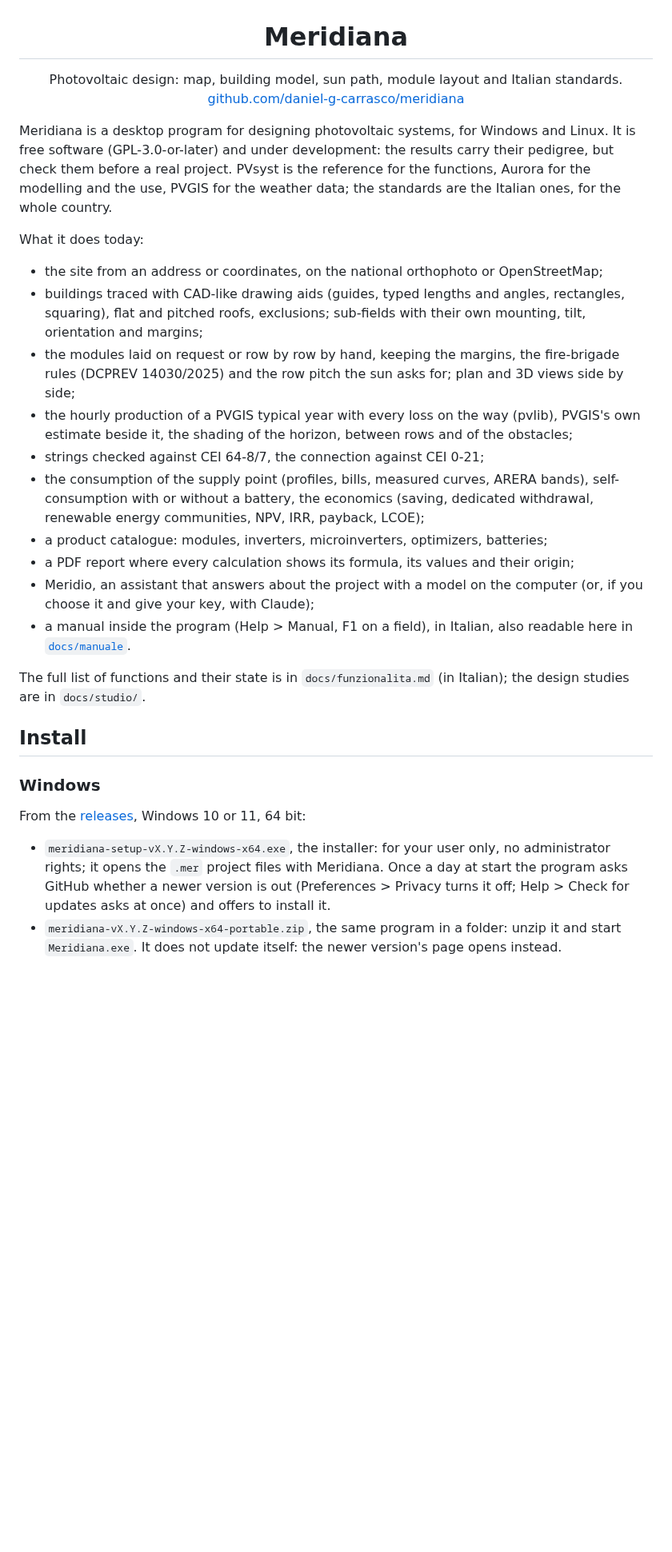
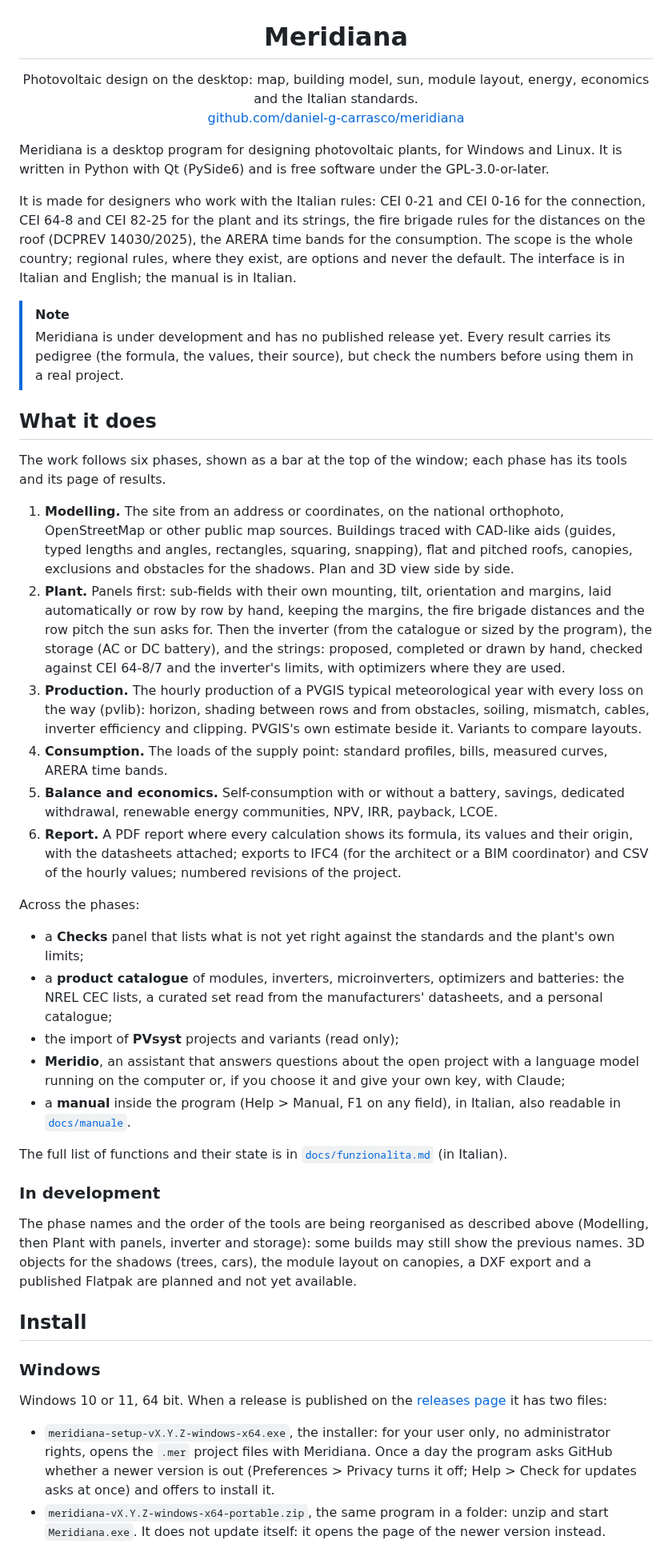
Before and after one commit to daniel-g-carrasco/meridiana, a Markdown page: README.md, the part around one of its changes. Shown at 80% size. Rendered like a GitHub page; blank space fills up the shorter version.

Commit message:
README rewritten: who it is for, the six phases, what is in development, installing, testing, data and credits

```diff
--- a/README.md
+++ b/README.md
@@ -1,48 +1,75 @@
 <h1 align="center">Meridiana</h1>
 
 <p align="center">
-  Photovoltaic design: map, building model, sun path, module layout and Italian standards.<br>
+  Photovoltaic design on the desktop: map, building model, sun, module layout, energy, economics and the Italian standards.<br>
   <a href="https://github.com/daniel-g-carrasco/meridiana">github.com/daniel-g-carrasco/meridiana</a>
 </p>
 
-Meridiana is a desktop program for designing photovoltaic systems, for Windows and Linux. It is free software
-(GPL-3.0-or-later) and under development: the results carry their pedigree, but check them before a real project.
-PVsyst is the reference for the functions, Aurora for the modelling and the use, PVGIS for the weather data; the
-standards are the Italian ones, for the whole country.
+Meridiana is a desktop program for designing photovoltaic plants, for Windows and Linux. It is written in Python
+with Qt (PySide6) and is free software under the GPL-3.0-or-later.
 
-What it does today:
+It is made for designers who work with the Italian rules: CEI 0-21 and CEI 0-16 for the connection, CEI 64-8 and
+CEI 82-25 for the plant and its strings, the fire brigade rules for the distances on the roof (DCPREV
+14030/2025), the ARERA time bands for the consumption. The scope is the whole country; regional rules, where
+they exist, are options and never the default. The interface is in Italian and English; the manual is in Italian.
 
-- the site from an address or coordinates, on the national orthophoto or OpenStreetMap;
-- buildings traced with CAD-like drawing aids (guides, typed lengths and angles, rectangles, squaring),
-  flat and pitched roofs, exclusions; sub-fields with their own mounting, tilt, orientation and margins;
-- the modules laid on request or row by row by hand, keeping the margins, the fire-brigade rules (DCPREV
-  14030/2025) and the row pitch the sun asks for; plan and 3D views side by side;
-- the hourly production of a PVGIS typical year with every loss on the way (pvlib), PVGIS's own estimate
-  beside it, the shading of the horizon, between rows and of the obstacles;
-- strings checked against CEI 64-8/7, the connection against CEI 0-21;
-- the consumption of the supply point (profiles, bills, measured curves, ARERA bands), self-consumption
-  with or without a battery, the economics (saving, dedicated withdrawal, renewable energy communities,
-  NPV, IRR, payback, LCOE);
-- a product catalogue: modules, inverters, microinverters, optimizers, batteries;
-- a PDF report where every calculation shows its formula, its values and their origin;
-- Meridio, an assistant that answers about the project with a model on the computer (or, if you choose it and
-  give your key, with Claude);
-- a manual inside the program (Help > Manual, F1 on a field), in Italian, also readable here in
+> [!NOTE]
+> Meridiana is under development and has no published release yet. Every result carries its pedigree (the
+> formula, the values, their source), but check the numbers before using them in a real project.
+
+## What it does
+
+The work follows six phases, shown as a bar at the top of the window; each phase has its tools and its page of
+results.
+
+1. **Modelling.** The site from an address or coordinates, on the national orthophoto, OpenStreetMap or other
+   public map sources. Buildings traced with CAD-like aids (guides, typed lengths and angles, rectangles,
+   squaring, snapping), flat and pitched roofs, canopies, exclusions and obstacles for the shadows. Plan and 3D
+   view side by side.
+2. **Plant.** Panels first: sub-fields with their own mounting, tilt, orientation and margins, laid automatically or
+   row by row by hand, keeping the margins, the fire brigade distances and the row pitch the sun asks for. Then
+   the inverter (from the catalogue or sized by the program), the storage (AC or DC battery), and the strings:
+   proposed, completed or drawn by hand, checked against CEI 64-8/7 and the inverter's limits, with optimizers
+   where they are used.
+3. **Production.** The hourly production of a PVGIS typical meteorological year with every loss on the way
+   (pvlib): horizon, shading between rows and from obstacles, soiling, mismatch, cables, inverter efficiency and
+   clipping. PVGIS's own estimate beside it. Variants to compare layouts.
+4. **Consumption.** The loads of the supply point: standard profiles, bills, measured curves, ARERA time bands.
+5. **Balance and economics.** Self-consumption with or without a battery, savings, dedicated withdrawal,
+   renewable energy communities, NPV, IRR, payback, LCOE.
+6. **Report.** A PDF report where every calculation shows its formula, its values and their origin, with the
+   datasheets attached; exports to IFC4 (for the architect or a BIM coordinator) and CSV of the hourly values;
+   numbered revisions of the project.
+
+Across the phases:
+
+- a **Checks** panel that lists what is not yet right against the standards and the plant's own limits;
+- a **product catalogue** of modules, inverters, microinverters, optimizers and batteries: the NREL CEC lists, a
+  curated set read from the manufacturers' datasheets, and a personal catalogue;
+- the import of **PVsyst** projects and variants (read only);
+- **Meridio**, an assistant that answers questions about the open project with a language model running on the
+  computer or, if you choose it and give your own key, with Claude;
+- a **manual** inside the program (Help > Manual, F1 on any field), in Italian, also readable in
   [`docs/manuale`](docs/manuale/README.md).
 
-The full list of functions and their state is in `docs/funzionalita.md` (in Italian); the design studies are in
-`docs/studio/`.
+The full list of functions and their state is in [`docs/funzionalita.md`](docs/funzionalita.md) (in Italian).
+
+### In development
+
+The phase names and the order of the tools are being reorganised as described above (Modelling, then Plant with
+panels, inverter and storage): some builds may still show the previous names. 3D objects for the shadows (trees,
+cars), the module layout on canopies, a DXF export and a published Flatpak are planned and not yet available.
 
 ## Install
 
 ### Windows
 
-From the [releases](https://github.com/daniel-g-carrasco/meridiana/releases), Windows 10 or 11, 64 bit:
+Windows 10 or 11, 64 bit. When a release is published on the
+[releases page](https://github.com/daniel-g-carrasco/meridiana/releases) it has two files:
 
-- `meridiana-setup-vX.Y.Z-windows-x64.exe`, the installer: for your user only, no administrator rights; it
-  opens the `.mer` project files with Meridiana. Once a day at start the program asks GitHub whether a
-  newer version is out (Preferences > Privacy turns it off; Help > Check for updates asks at once) and offers to
-  install it.
-- `meridiana-vX.Y.Z-windows-x64-portable.zip`, the same program in a folder: unzip it and start
-  `Meridiana.exe`. It does not update itself: the newer version's page opens instead.
+- `meridiana-setup-vX.Y.Z-windows-x64.exe`, the installer: for your user only, no administrator rights, opens
+  the `.mer` project files with Meridiana. Once a day the program asks GitHub whether a newer version is out
+  (Preferences > Privacy turns it off; Help > Check for updates asks at once) and offers to install it.
+- `meridiana-vX.Y.Z-windows-x64-portable.zip`, the same program in a folder: unzip and start `Meridiana.exe`.
+  It does not update itself: it opens the page of the newer version instead.
 
```
Also changed, not shown: other parts of README.md (+78 -26 lines).
